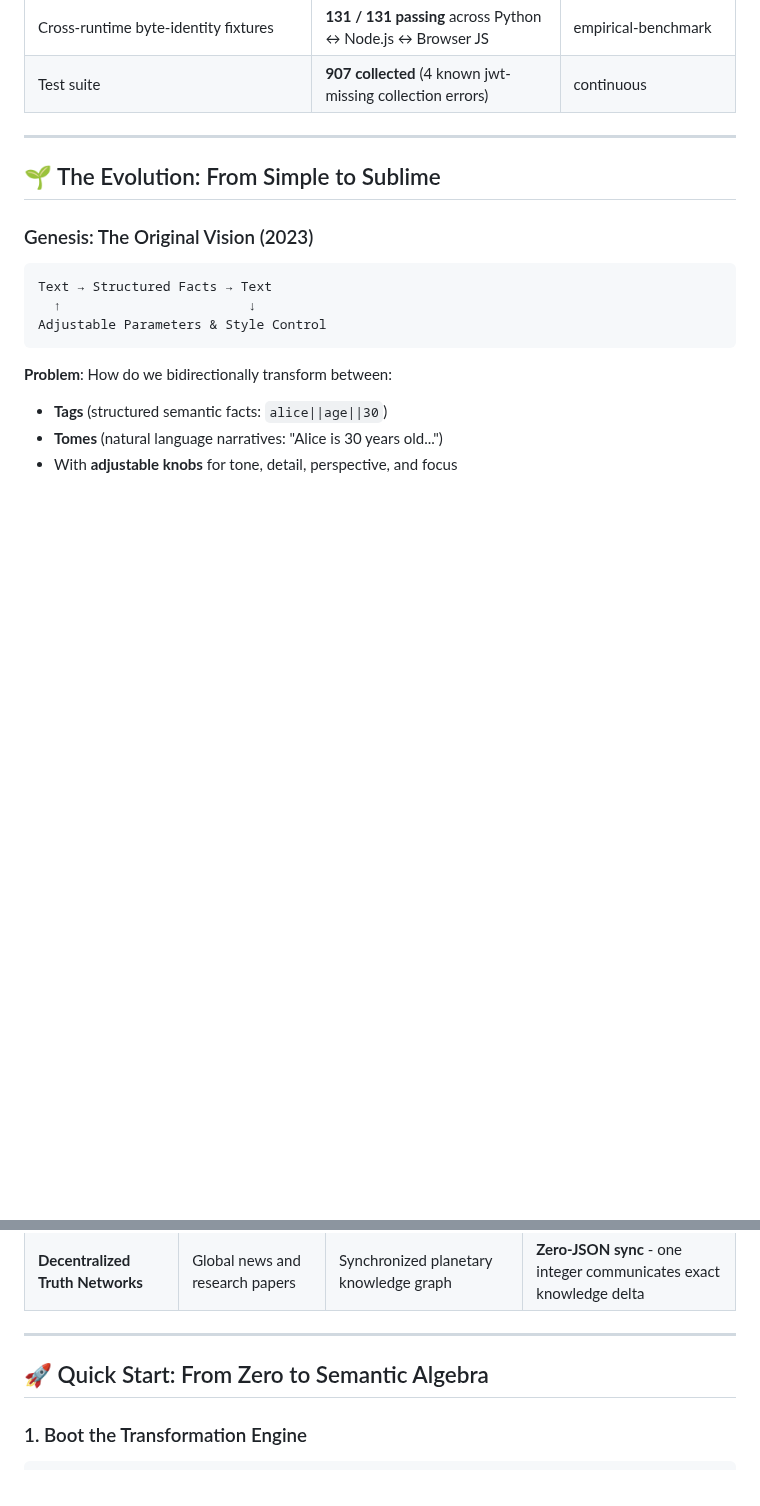
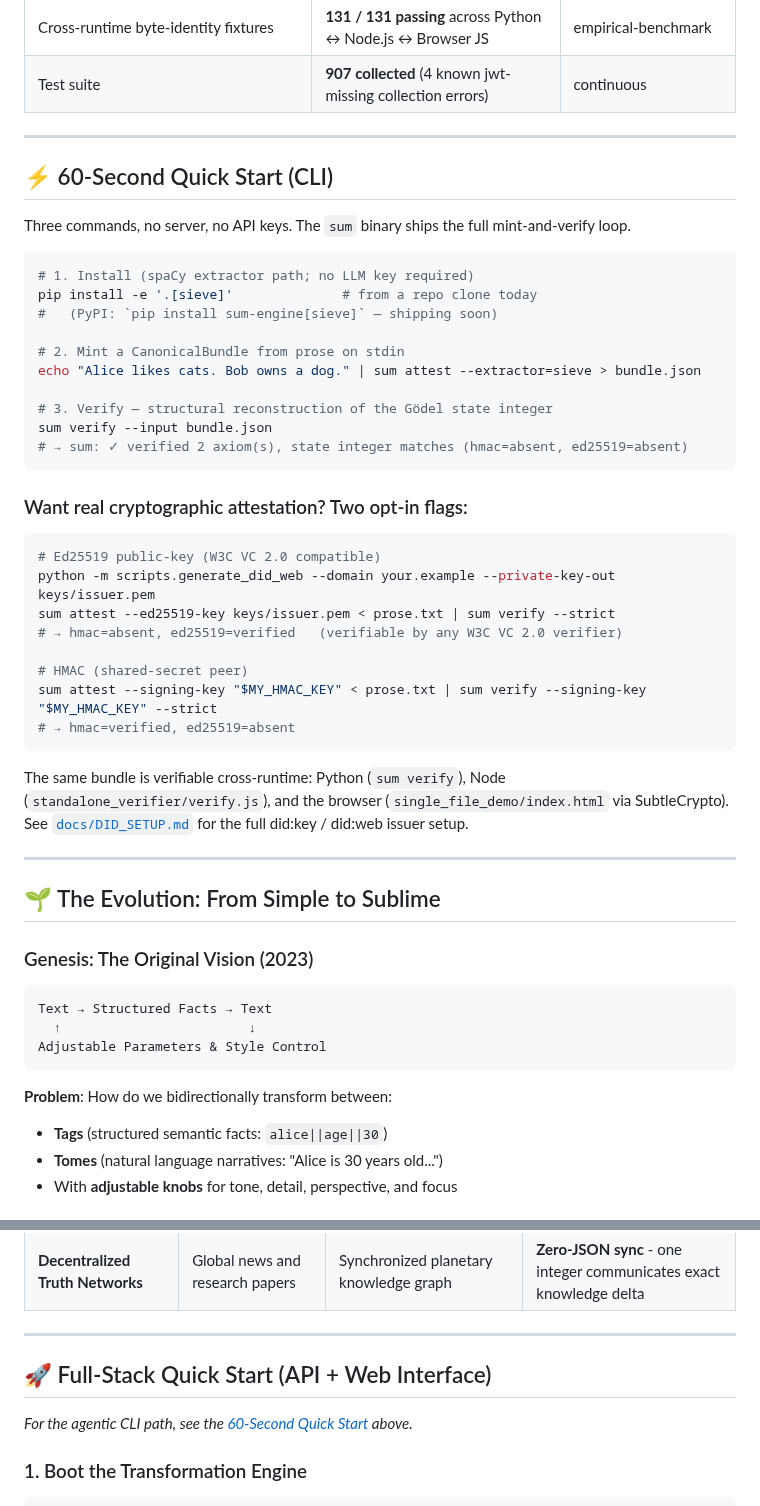
Before and after one commit to OtotaO/SUM, a Markdown page: README.md, 2 parts joined by grey strips. GitHub-like rendering; blank space fills up the shorter version.

Commit message:
docs(readme): 60-second CLI Quick Start — agentic path front-and-center
The README used to lead with a full-stack API / server / web
interface quick start. That's still relevant, but the product
center-of-mass shifted to the agentic CLI path over the last
dozen commits (`sum attest` / `sum verify` / did:web / Ed25519
round-trip), and a first-time visitor should see the 3-command
loop before the uvicorn block.

New '⚡ 60-Second Quick Start (CLI)' section inserted right after
the measured-state table:

  * Three commands (install / attest / verify) that require no
    OpenAI key, no server, no web UI — just stdin prose → signed
    bundle → cross-runtime-verifiable JSON.
  * Two opt-in cryptographic paths (Ed25519 + HMAC) with the
    exact command lines the CLI accepts today, matching what
    `sum --help` advertises.
  * One-sentence pitch for the cross-runtime triangle: same bundle
    verifiable in Python, Node, and the browser (SubtleCrypto).

Existing section renamed to '🚀 Full-Stack Quick Start (API + Web
Interface)' so both paths are labeled rather than the old one
claiming the single canonical name. Internal anchor link keeps
the CLI section discoverable from the full-stack header.

PyPI note: `pip install sum-engine[sieve]` is flagged as 'shipping
soon' rather than claimed as live — the package isn't on PyPI yet
(requires the maintainer's credentials). `pip install -e '.[sieve]'`
from a repo clone works today and is what CI validates every push.

Co-Authored-By: Claude Opus 4.7 (1M context) <noreply@anthropic.com>

````diff
--- a/README.md
+++ b/README.md
@@ -37,6 +37,40 @@ Every headline number below is reproducible via `python -m scripts.bench.run_ben
 | Merkle-chain integrity under concurrent writers | holds (50–200-event bursts) | **provable** (post `9c4139d`) |
 | Cross-runtime byte-identity fixtures | **131 / 131 passing** across Python ↔ Node.js ↔ Browser JS | empirical-benchmark |
 | Test suite | **907 collected** (4 known jwt-missing collection errors) | continuous |
+
+---
+
+## ⚡ 60-Second Quick Start (CLI)
+
+Three commands, no server, no API keys. The `sum` binary ships the full mint-and-verify loop.
+
+```bash
+# 1. Install (spaCy extractor path; no LLM key required)
+pip install -e '.[sieve]'              # from a repo clone today
+#   (PyPI: `pip install sum-engine[sieve]` — shipping soon)
+
+# 2. Mint a CanonicalBundle from prose on stdin
+echo "Alice likes cats. Bob owns a dog." | sum attest --extractor=sieve > bundle.json
+
+# 3. Verify — structural reconstruction of the Gödel state integer
+sum verify --input bundle.json
+# → sum: ✓ verified 2 axiom(s), state integer matches (hmac=absent, ed25519=absent)
+```
+
+### Want real cryptographic attestation? Two opt-in flags:
+
+```bash
+# Ed25519 public-key (W3C VC 2.0 compatible)
+python -m scripts.generate_did_web --domain your.example --private-key-out keys/issuer.pem
+sum attest --ed25519-key keys/issuer.pem < prose.txt | sum verify --strict
+# → hmac=absent, ed25519=verified   (verifiable by any W3C VC 2.0 verifier)
+
+# HMAC (shared-secret peer)
+sum attest --signing-key "$MY_HMAC_KEY" < prose.txt | sum verify --signing-key "$MY_HMAC_KEY" --strict
+# → hmac=verified, ed25519=absent
+```
+
+The same bundle is verifiable cross-runtime: Python (`sum verify`), Node (`standalone_verifier/verify.js`), and the browser (`single_file_demo/index.html` via SubtleCrypto). See [`docs/DID_SETUP.md`](https://github.com/OtotaO/SUM/blob/main/docs/DID_SETUP.md) for the full did:key / did:web issuer setup.
 
 ---
 
@@ -221,7 +255,9 @@ tome = generator.generate_controlled(state, sliders)
 
 ---
 
-## 🚀 Quick Start: From Zero to Semantic Algebra
+## 🚀 Full-Stack Quick Start (API + Web Interface)
+
+*For the agentic CLI path, see the [60-Second Quick Start](#-60-second-quick-start-cli) above.*
 
 ### 1. Boot the Transformation Engine
 ```bash
````
